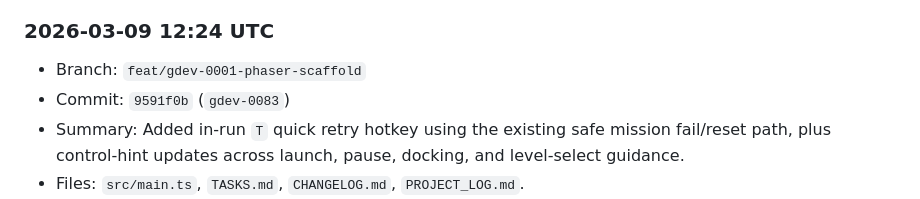
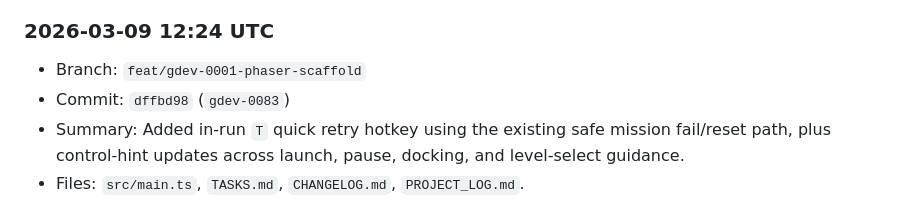
Before and after one commit to shawnmacewen/egg-lander, a Markdown page: PROJECT_LOG.md, the part around the change. Drawn GitHub-style.

Commit message:
docs: correct gdev-0083 commit reference in project log

```diff
--- a/PROJECT_LOG.md
+++ b/PROJECT_LOG.md
@@ -18,7 +18,7 @@ Purpose: preserve durable context for Egg Lander so progress does not get lost a
 
 ### 2026-03-09 12:24 UTC
 - Branch: `feat/gdev-0001-phaser-scaffold`
-- Commit: `9591f0b` (`gdev-0083`)
+- Commit: `dffbd98` (`gdev-0083`)
 - Summary: Added in-run `T` quick retry hotkey using the existing safe mission fail/reset path, plus control-hint updates across launch, pause, docking, and level-select guidance.
 - Files: `src/main.ts`, `TASKS.md`, `CHANGELOG.md`, `PROJECT_LOG.md`.
 - Next: continue safe, incremental gameplay QoL/readability polish with no save-schema risk.
```
